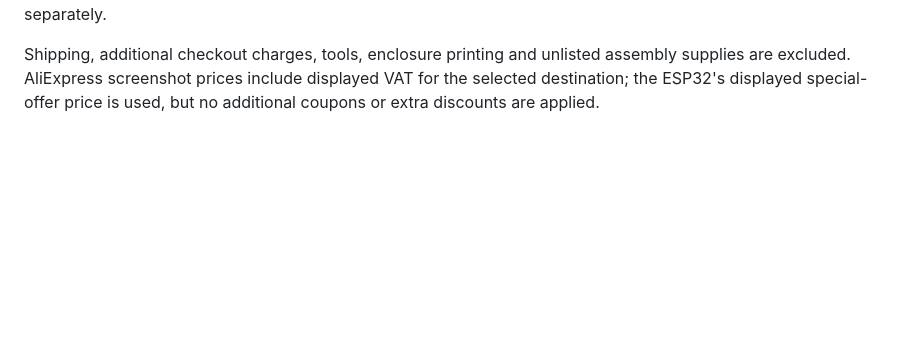
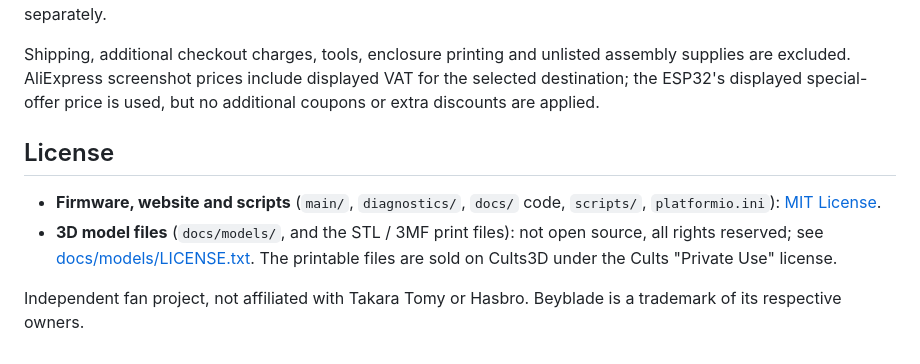
Before and after one commit to Luciandraw/Beyblade-Dragoon-RPM, a Markdown page: README.md, the part around the change. GitHub-like rendering; blank space fills up the shorter version.

```diff
--- a/README.md
+++ b/README.md
@@ -150,6 +150,13 @@ The firmware does not automatically double RPM after a long period: a single opt
 
 Shipping, additional checkout charges, tools, enclosure printing and unlisted assembly supplies are excluded. AliExpress screenshot prices include displayed VAT for the selected destination; the ESP32's displayed special-offer price is used, but no additional coupons or extra discounts are applied.
 
+## License
+
+- **Firmware, website and scripts** (`main/`, `diagnostics/`, `docs/` code, `scripts/`, `platformio.ini`): [MIT License](LICENSE).
+- **3D model files** (`docs/models/`, and the STL / 3MF print files): not open source, all rights reserved; see [docs/models/LICENSE.txt](docs/models/LICENSE.txt). The printable files are sold on Cults3D under the Cults "Private Use" license.
+
+Independent fan project, not affiliated with Takara Tomy or Hasbro. Beyblade is a trademark of its respective owners.
+
 [pl-esp]: https://elektroweb.pl/pl/minikomputery/2250-esp32-s3-zero-waveshare-wi-fi-24ghz-ble-spi-i2c-uart-i2s-adc-micropython.html
 [pl-boost]: https://allegro.pl/produkt/ladowarka-li-ion-tp4056-z-przetwornica-dc-4-3-28v-97401841-c49c-4884-a7b6-5f43c8eaeeaa?offerId=15794012707
 [pl-sensor]: https://botland.com.pl/czujniki-odbiciowe/7684-qre1113-czujnik-odbiciowy-analogowy-sparkfun-rob-09453-5904422304867.html
```
